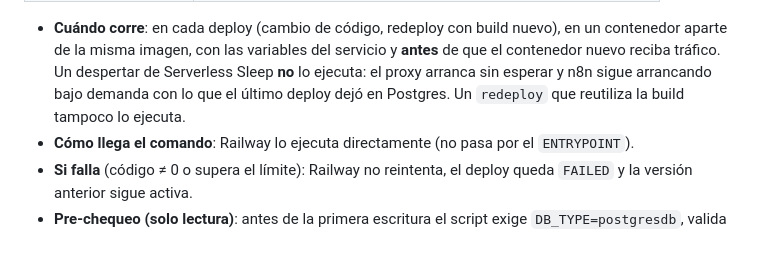
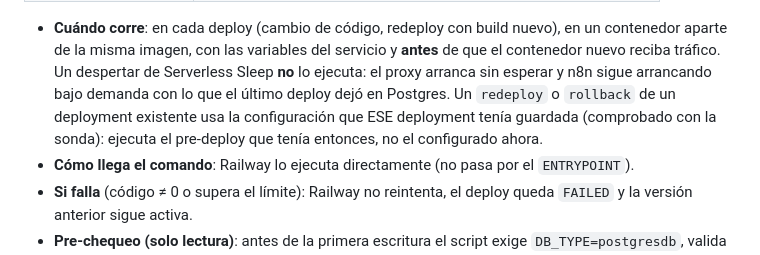
Before and after one commit to Lothbrok338/caja-tiquipaya-v2, a Markdown page: DEPLOY_RAILWAY.md, the part around the change. Rendered like a GitHub page.

Commit message:
docs(deploy): precisa que un redeploy usa el pre-deploy guardado en ese deployment
Comprobado con la sonda: un redeploy ejecuta la configuracion de pre-deploy
que el deployment tenia al crearse, no la configuracion actual del servicio.

Co-Authored-By: Claude Sonnet 5.5 <noreply@anthropic.com>
Claude-Session: https://claude.ai/code/session_01SqtQdUZqiWanDMdVpQeinh

```diff
--- a/DEPLOY_RAILWAY.md
+++ b/DEPLOY_RAILWAY.md
@@ -202,7 +202,8 @@ Config as Code deja de leerse el 2026-12-01.
   aparte de la misma imagen, con las variables del servicio y **antes** de que el contenedor nuevo
   reciba tráfico. Un despertar de Serverless Sleep **no** lo ejecuta: el proxy arranca sin esperar
   y n8n sigue arrancando bajo demanda con lo que el último deploy dejó en Postgres. Un `redeploy`
-  que reutiliza la build tampoco lo ejecuta.
+  o `rollback` de un deployment existente usa la configuración que ESE deployment tenía guardada
+  (comprobado con la sonda): ejecuta el pre-deploy que tenía entonces, no el configurado ahora.
 - **Cómo llega el comando**: Railway lo ejecuta directamente (no pasa por el `ENTRYPOINT`).
 - **Si falla** (código ≠ 0 o supera el límite): Railway no reintenta, el deploy queda `FAILED` y la
   versión anterior sigue activa.
```
